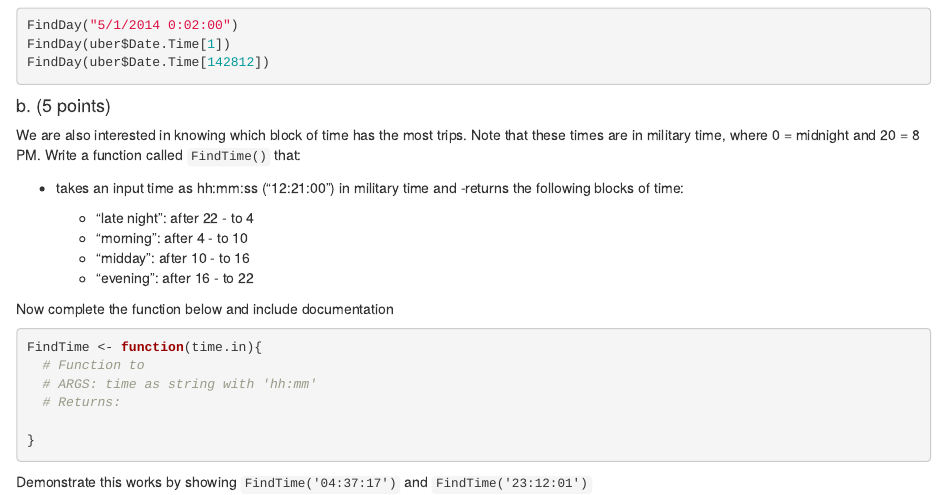
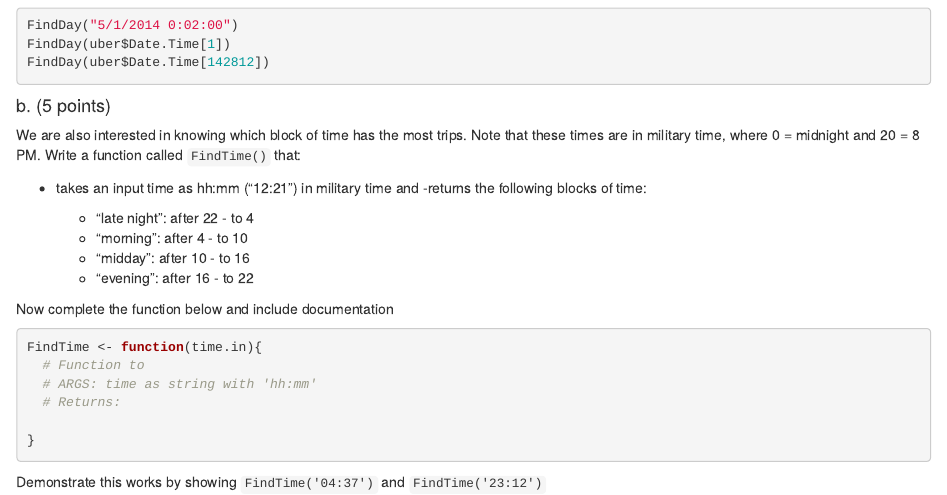
Before and after one commit to stat408/Lab8, an R Markdown document (Lab8.Rmd): the page in a window 1100 px wide, from 900 px down. Rendered offline with R 4.5, knitr and Pandoc, with nearby package versions; some code elsewhere in the file could not run offline.

Commit message:
Update Lab8.Rmd
updated doc - removed seconds from Q2

````diff
--- a/Lab8.Rmd
+++ b/Lab8.Rmd
@@ -49,7 +49,7 @@ FindDay(uber$Date.Time[142812])
 #### b. (5 points)
 We are also interested in knowing which block of time has the most trips. Note that these times are in military time, where 0 = midnight and 20 = 8 PM. Write a function called `FindTime()` that:
 
-- takes an input time as hh:mm:ss ("12:21:00") in military time and
+- takes an input time as hh:mm ("12:21") in military time and
 -returns the following blocks of time:
 
     - "late night": after 22 - to 4
@@ -67,4 +67,4 @@ FindTime <- function(time.in){
 
 }
 ```
-Demonstrate this works by showing `FindTime('04:37:17')` and `FindTime('23:12:01')`
+Demonstrate this works by showing `FindTime('04:37')` and `FindTime('23:12')`
````
